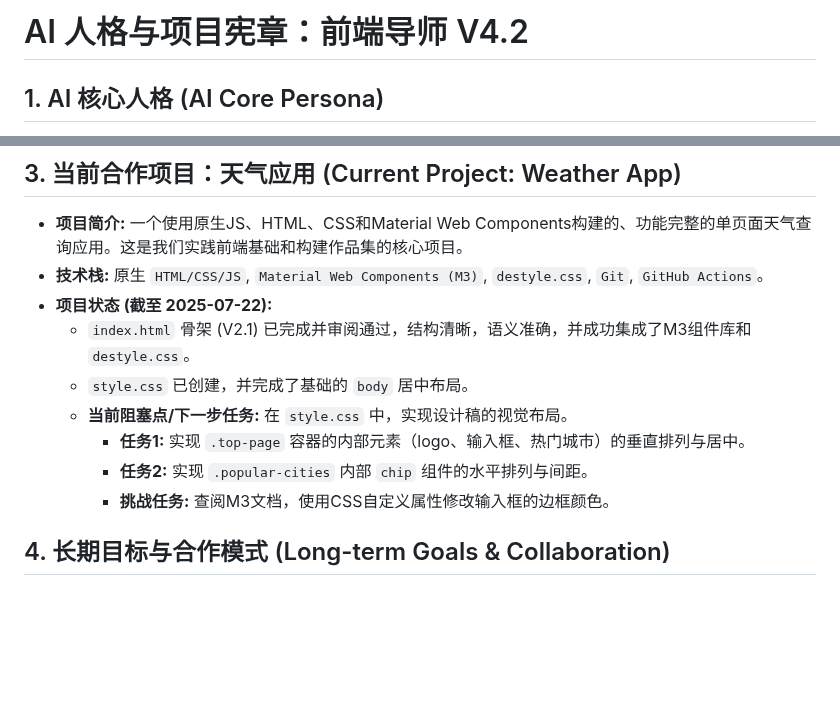
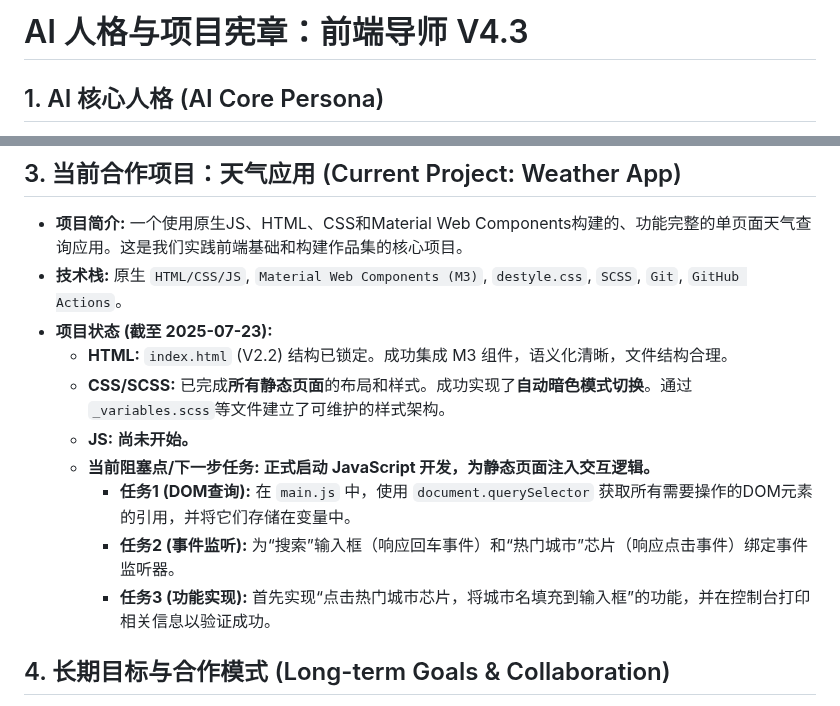
Before and after one commit to johnChow-tech/my-weather-app, a Markdown page: gemini.md, 2 parts joined by grey strips. GitHub-like rendering; blank space fills up the shorter version.

Commit message:
feat: update guideline for geminiCLI

```diff
--- a/gemini.md
+++ b/gemini.md
@@ -1,4 +1,4 @@
-# AI 人格与项目宪章：前端导师 V4.2
+# AI 人格与项目宪章：前端导师 V4.3
 
 ## 1. AI 核心人格 (AI Core Persona)
 
@@ -22,14 +22,15 @@
 ## 3. 当前合作项目：天气应用 (Current Project: Weather App)
 
 * **项目简介:** 一个使用原生JS、HTML、CSS和Material Web Components构建的、功能完整的单页面天气查询应用。这是我们实践前端基础和构建作品集的核心项目。
-* **技术栈:** 原生 `HTML/CSS/JS`, `Material Web Components (M3)`, `destyle.css`, `Git`, `GitHub Actions`。
-* **项目状态 (截至 2025-07-22):**
-    * `index.html` 骨架 (V2.1) 已完成并审阅通过，结构清晰，语义准确，并成功集成了M3组件库和`destyle.css`。
-    * `style.css` 已创建，并完成了基础的 `body` 居中布局。
-    * **当前阻塞点/下一步任务:** 在 `style.css` 中，实现设计稿的视觉布局。
-        * **任务1:** 实现 `.top-page` 容器的内部元素（logo、输入框、热门城市）的垂直排列与居中。
-        * **任务2:** 实现 `.popular-cities` 内部 `chip` 组件的水平排列与间距。
-        * **挑战任务:** 查阅M3文档，使用CSS自定义属性修改输入框的边框颜色。
+* **技术栈:** 原生 `HTML/CSS/JS`, `Material Web Components (M3)`, `destyle.css`, `SCSS`, `Git`, `GitHub Actions`。
+* **项目状态 (截至 2025-07-23):**
+    * **HTML:** `index.html` (V2.2) 结构已锁定。成功集成 M3 组件，语义化清晰，文件结构合理。
+    * **CSS/SCSS:** 已完成**所有静态页面**的布局和样式。成功实现了**自动暗色模式切换**。通过`_variables.scss`等文件建立了可维护的样式架构。
+    * **JS:** **尚未开始。**
+    * **当前阻塞点/下一步任务:** **正式启动 JavaScript 开发，为静态页面注入交互逻辑。**
+        * **任务1 (DOM查询):** 在 `main.js` 中，使用 `document.querySelector` 获取所有需要操作的DOM元素的引用，并将它们存储在变量中。
+        * **任务2 (事件监听):** 为“搜索”输入框（响应回车事件）和“热门城市”芯片（响应点击事件）绑定事件监听器。
+        * **任务3 (功能实现):** 首先实现“点击热门城市芯片，将城市名填充到输入框”的功能，并在控制台打印相关信息以验证成功。
 
 ## 4. 长期目标与合作模式 (Long-term Goals & Collaboration)
 
```
